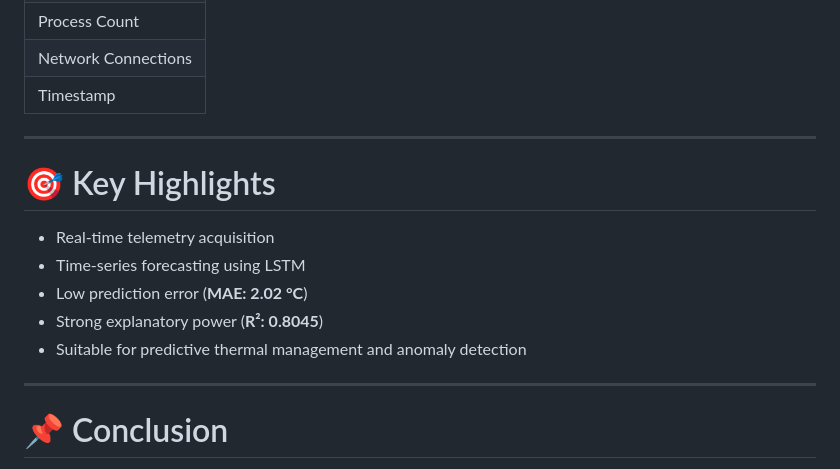
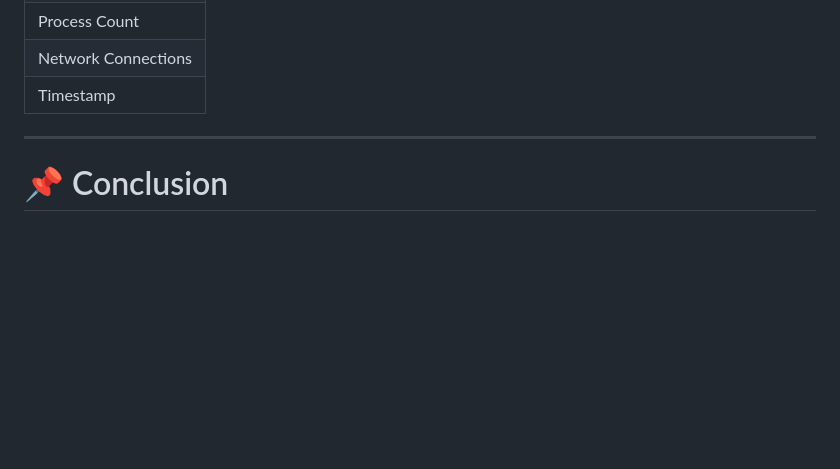
Before and after one commit to Rehnoor-Aulakh/Thermal-Aware-Load-Balancer, a Markdown page: LSTM/README.md, the part around the change. Drawn GitHub-style; blank space fills up the shorter version.

```diff
--- a/LSTM/README.md
+++ b/LSTM/README.md
@@ -104,16 +104,6 @@ An **R² score of 0.8045** confirms that the model captures a significant portio
 
 ---
 
-# 🎯 Key Highlights
-
-- Real-time telemetry acquisition
-- Time-series forecasting using LSTM
-- Low prediction error (**MAE: 2.02 °C**)
-- Strong explanatory power (**R²: 0.8045**)
-- Suitable for predictive thermal management and anomaly detection
-
----
-
 # 📌 Conclusion
 
 The proposed LSTM model successfully learns temporal dependencies from hardware telemetry and predicts CPU temperature with high accuracy. The achieved **MAE of 2.02 °C** and **R² score of 0.8045** demonstrate that the model can effectively model real-world thermal behaviour, making it suitable for predictive monitoring and intelligent system management.
```
